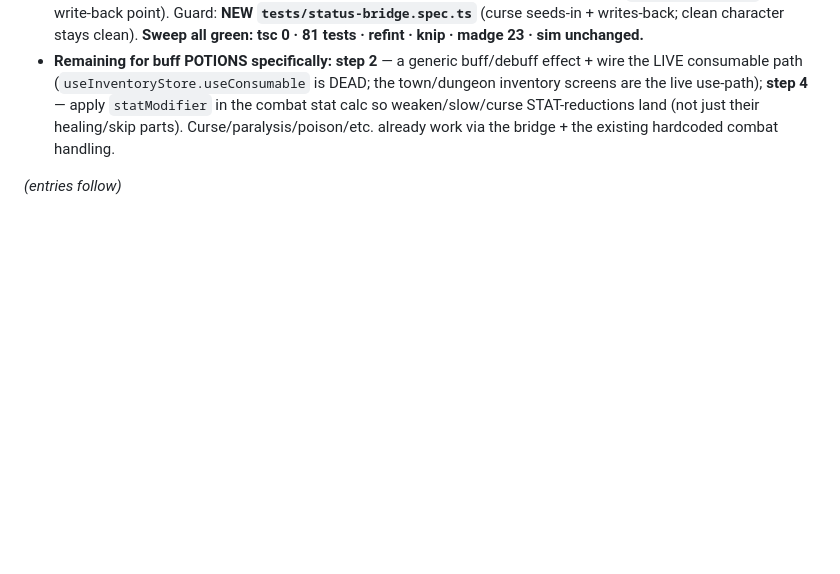
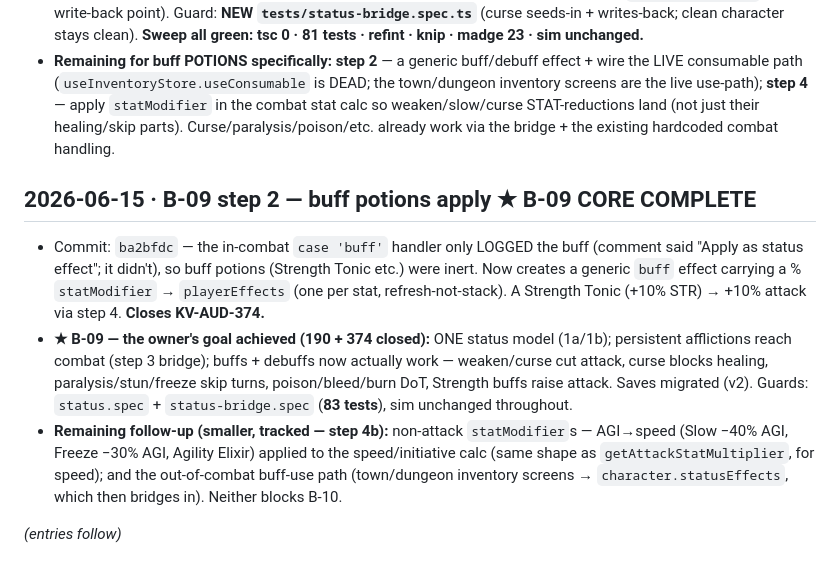
Before and after one commit to al3091/Kohrvellia, a Markdown page: docs/remediation/13_VERIFICATION_LOG.md, the part around the change. GitHub-like rendering; blank space fills up the shorter version.

Commit message:
docs(remediation): B-09 CORE COMPLETE (buffs+debuffs work; 190+374 closed); advance pointer to B-10
Co-Authored-By: claude-flow <ruv@ruv.net>

```diff
--- a/docs/remediation/13_VERIFICATION_LOG.md
+++ b/docs/remediation/13_VERIFICATION_LOG.md
@@ -143,4 +143,9 @@
 - Commit: `30c8bc1` — combat seeds `playerEffects` from `character.statusEffects` at `startCombatWithMonster` and writes survivors back in `endCombat` (types match after 1b → no converter). **Persistent afflictions now apply in a fight:** shrine curses block healing, ramification paralysis skips turns — instead of sitting in the list combat never read (190). Effects tick over combat turns and expire on write-back (the character list is otherwise NEVER ticked — itself a latent never-expire bug, now resolved). Added `setStatusEffects` (the write-back point). Guard: **NEW `tests/status-bridge.spec.ts`** (curse seeds-in + writes-back; clean character stays clean). **Sweep all green: tsc 0 · 81 tests · refint · knip · madge 23 · sim unchanged.**
 - **Remaining for buff POTIONS specifically:** **step 2** — a generic buff/debuff effect + wire the LIVE consumable path (`useInventoryStore.useConsumable` is DEAD; the town/dungeon inventory screens are the live use-path); **step 4** — apply `statModifier` in the combat stat calc so weaken/slow/curse STAT-reductions land (not just their healing/skip parts). Curse/paralysis/poison/etc. already work via the bridge + the existing hardcoded combat handling.
 
+## 2026-06-15 · B-09 step 2 — buff potions apply ★ B-09 CORE COMPLETE
+- Commit: `ba2bfdc` — the in-combat `case 'buff'` handler only LOGGED the buff (comment said "Apply as status effect"; it didn't), so buff potions (Strength Tonic etc.) were inert. Now creates a generic `buff` effect carrying a % `statModifier` → `playerEffects` (one per stat, refresh-not-stack). A Strength Tonic (+10% STR) → +10% attack via step 4. **Closes KV-AUD-374.**
+- **★ B-09 — the owner's goal achieved (190 + 374 closed):** ONE status model (1a/1b); persistent afflictions reach combat (step 3 bridge); buffs + debuffs now actually work — weaken/curse cut attack, curse blocks healing, paralysis/stun/freeze skip turns, poison/bleed/burn DoT, Strength buffs raise attack. Saves migrated (v2). Guards: `status.spec` + `status-bridge.spec` (**83 tests**), sim unchanged throughout.
+- **Remaining follow-up (smaller, tracked — step 4b):** non-attack `statModifier`s — AGI→speed (Slow −40% AGI, Freeze −30% AGI, Agility Elixir) applied to the speed/initiative calc (same shape as `getAttackStatMultiplier`, for speed); and the out-of-combat buff-use path (town/dungeon inventory screens → `character.statusEffects`, which then bridges in). Neither blocks B-10.
+
 *(entries follow)*
```
Also changed, not shown: docs/remediation/REMEDIATION_LEDGER.md (+2 -1 lines).
